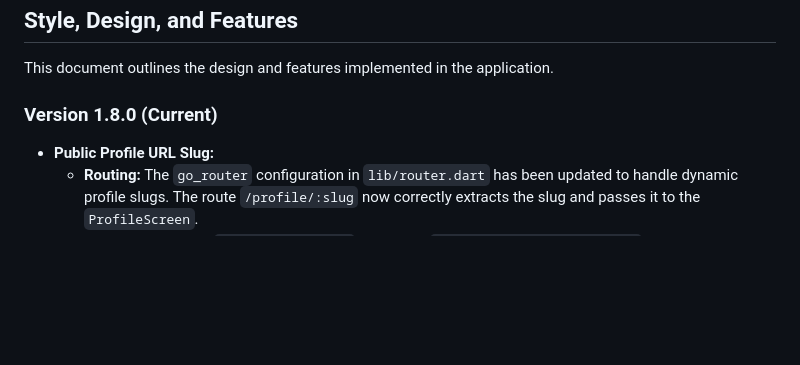
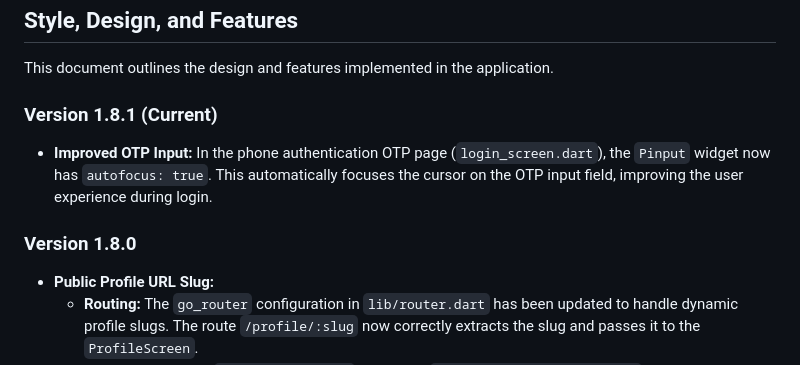
Before and after one commit to boumitran-risingstar/https---github.com-boumitran-risingstar-mouth-metrics-flutter-app, a Markdown page: blueprint.md, the part around the change. Rendered like a GitHub page; blank space fills up the shorter version.

```diff
--- a/blueprint.md
+++ b/blueprint.md
@@ -35,7 +35,11 @@ The application is supported by a set of backend microservices that handle busin
 
 This document outlines the design and features implemented in the application.
 
-### Version 1.8.0 (Current)
+### Version 1.8.1 (Current)
+
+*   **Improved OTP Input:** In the phone authentication OTP page (`login_screen.dart`), the `Pinput` widget now has `autofocus: true`. This automatically focuses the cursor on the OTP input field, improving the user experience during login.
+
+### Version 1.8.0
 
 *   **Public Profile URL Slug:**
     *   **Routing:** The `go_router` configuration in `lib/router.dart` has been updated to handle dynamic profile slugs. The route `/profile/:slug` now correctly extracts the slug and passes it to the `ProfileScreen`.
```
